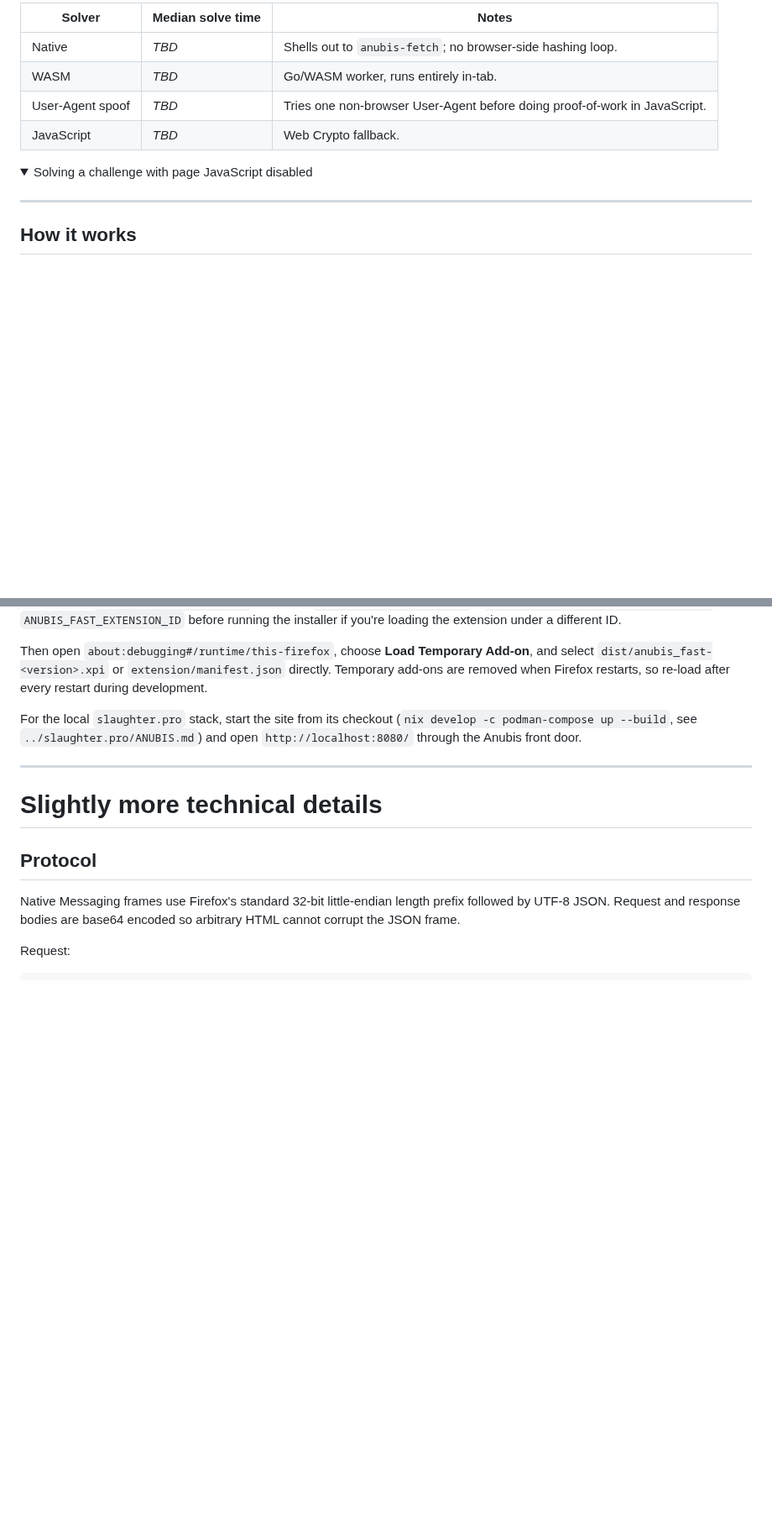
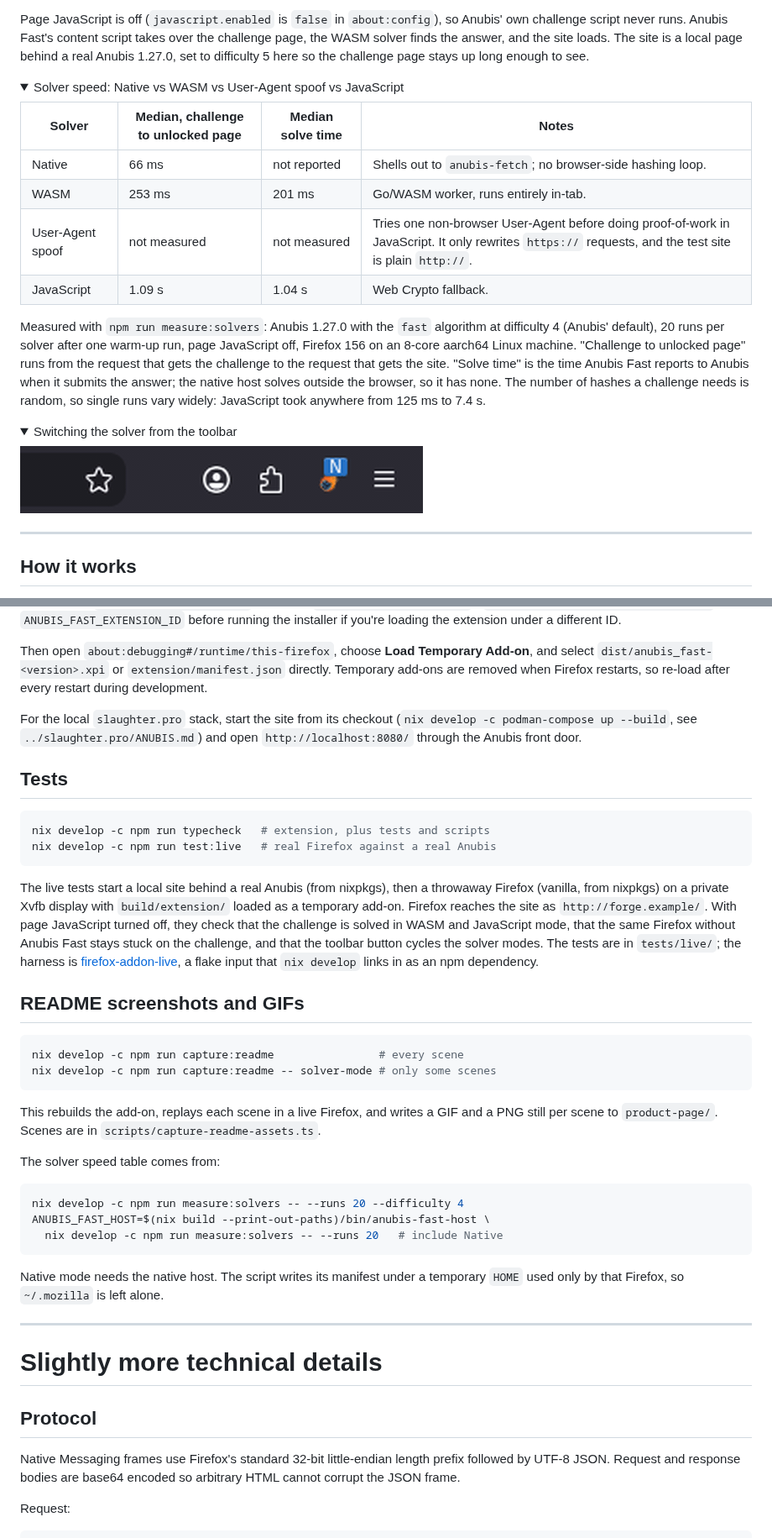
Before and after one commit to mikenrafter/anubis-fast, a Markdown page: README.md, 2 parts joined by grey strips. Shown at 84% size. Rendered like a GitHub page; pictures changed too: product-page/demo-solver-mode.gif (added); folded sections open; blank space fills up the shorter version.

````diff
--- a/README.md
+++ b/README.md
@@ -27,17 +27,26 @@ In other words: you can keep JavaScript off for the sites Anubis fronts and stil
 
-| Solver | Median solve time | Notes |
-| --- | --- | --- |
-| Native | _TBD_ | Shells out to `anubis-fetch`; no browser-side hashing loop. |
-| WASM | _TBD_ | Go/WASM worker, runs entirely in-tab. |
-| User-Agent spoof | _TBD_ | Tries one non-browser User-Agent before doing proof-of-work in JavaScript. |
-| JavaScript | _TBD_ | Web Crypto fallback. |
+Page JavaScript is off (`javascript.enabled` is `false` in `about:config`), so Anubis' own challenge script never runs. Anubis Fast's content script takes over the challenge page, the WASM solver finds the answer, and the site loads. The site is a local page behind a real Anubis 1.27.0, set to difficulty 5 here so the challenge page stays up long enough to see.
 
 </details>
 
 <details>
-<summary>Solving a challenge with page JavaScript disabled</summary>
+<summary>Solver speed: Native vs WASM vs User-Agent spoof vs JavaScript</summary>
 
-<!-- TODO: record and embed GIF showing NoScript/uBlock "block JS" enabled while Anubis Fast still clears the checkpoint, e.g. ./product-page/demo-no-js.gif -->
+| Solver | Median, challenge to unlocked page | Median solve time | Notes |
+| --- | --- | --- | --- |
+| Native | 66 ms | not reported | Shells out to `anubis-fetch`; no browser-side hashing loop. |
+| WASM | 253 ms | 201 ms | Go/WASM worker, runs entirely in-tab. |
+| User-Agent spoof | not measured | not measured | Tries one non-browser User-Agent before doing proof-of-work in JavaScript. It only rewrites `https://` requests, and the test site is plain `http://`. |
+| JavaScript | 1.09 s | 1.04 s | Web Crypto fallback. |
+
+Measured with `npm run measure:solvers`: Anubis 1.27.0 with the `fast` algorithm at difficulty 4 (Anubis' default), 20 runs per solver after one warm-up run, page JavaScript off, Firefox 156 on an 8-core aarch64 Linux machine. "Challenge to unlocked page" runs from the request that gets the challenge to the request that gets the site. "Solve time" is the time Anubis Fast reports to Anubis when it submits the answer; the native host solves outside the browser, so it has none. The number of hashes a challenge needs is random, so single runs vary widely: JavaScript took anywhere from 125 ms to 7.4 s.
+
+</details>
+
+<details>
+<summary>Switching the solver from the toolbar</summary>
+
+![Clicking the toolbar button cycles the badge through N, W, UA and JS.](./product-page/demo-solver-mode.gif)
 
 </details>
 
@@ -217,6 +228,34 @@ For the local `slaughter.pro` stack, start the site from its checkout
 (`nix develop -c podman-compose up --build`, see `../slaughter.pro/ANUBIS.md`)
 and open `http://localhost:8080/` through the Anubis front door.
 
+## Tests
+
+```sh
+nix develop -c npm run typecheck   # extension, plus tests and scripts
+nix develop -c npm run test:live   # real Firefox against a real Anubis
+```
+
+The live tests start a local site behind a real Anubis (from nixpkgs), then a throwaway Firefox (vanilla, from nixpkgs) on a private Xvfb display with `build/extension/` loaded as a temporary add-on. Firefox reaches the site as `http://forge.example/`. With page JavaScript turned off, they check that the challenge is solved in WASM and JavaScript mode, that the same Firefox without Anubis Fast stays stuck on the challenge, and that the toolbar button cycles the solver modes. The tests are in `tests/live/`; the harness is [firefox-addon-live](https://github.com/mikenrafter/firefox-addon-live), a flake input that `nix develop` links in as an npm dependency.
+
+## README screenshots and GIFs
+
+```sh
+nix develop -c npm run capture:readme                # every scene
+nix develop -c npm run capture:readme -- solver-mode # only some scenes
+```
+
+This rebuilds the add-on, replays each scene in a live Firefox, and writes a GIF and a PNG still per scene to `product-page/`. Scenes are in `scripts/capture-readme-assets.ts`.
+
+The solver speed table comes from:
+
+```sh
+nix develop -c npm run measure:solvers -- --runs 20 --difficulty 4
+ANUBIS_FAST_HOST=$(nix build --print-out-paths)/bin/anubis-fast-host \
+  nix develop -c npm run measure:solvers -- --runs 20   # include Native
+```
+
+Native mode needs the native host. The script writes its manifest under a temporary `HOME` used only by that Firefox, so `~/.mozilla` is left alone.
+
 ---
 
 # Slightly more technical details
````
Also changed, not shown: other parts of README.md (+5 -3 lines), product-page/demo-no-js.gif (added), product-page/demo-no-js.png (added), product-page/demo-solver-mode.png (added), 15 other files.
